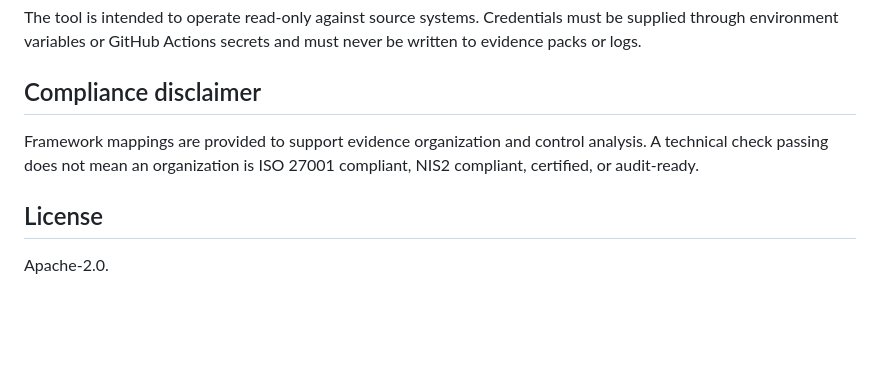
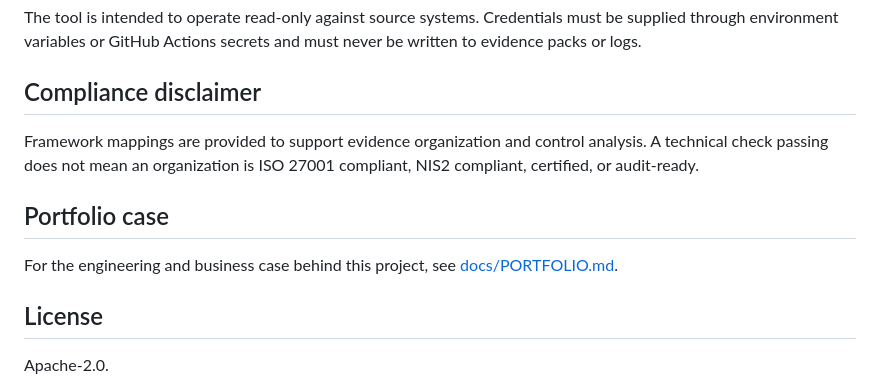
Before and after one commit to Cyber-G3/security-evidence-collector, a Markdown page: README.md, the part around the change. Rendered like a GitHub page; blank space fills up the shorter version.

Commit message:
docs: link portfolio case from README

```diff
--- a/README.md
+++ b/README.md
@@ -158,6 +158,10 @@ The tool is intended to operate read-only against source systems. Credentials mu
 
 Framework mappings are provided to support evidence organization and control analysis. A technical check passing does not mean an organization is ISO 27001 compliant, NIS2 compliant, certified, or audit-ready.
 
+## Portfolio case
+
+For the engineering and business case behind this project, see [docs/PORTFOLIO.md](docs/PORTFOLIO.md).
+
 ## License
 
 Apache-2.0.
```
